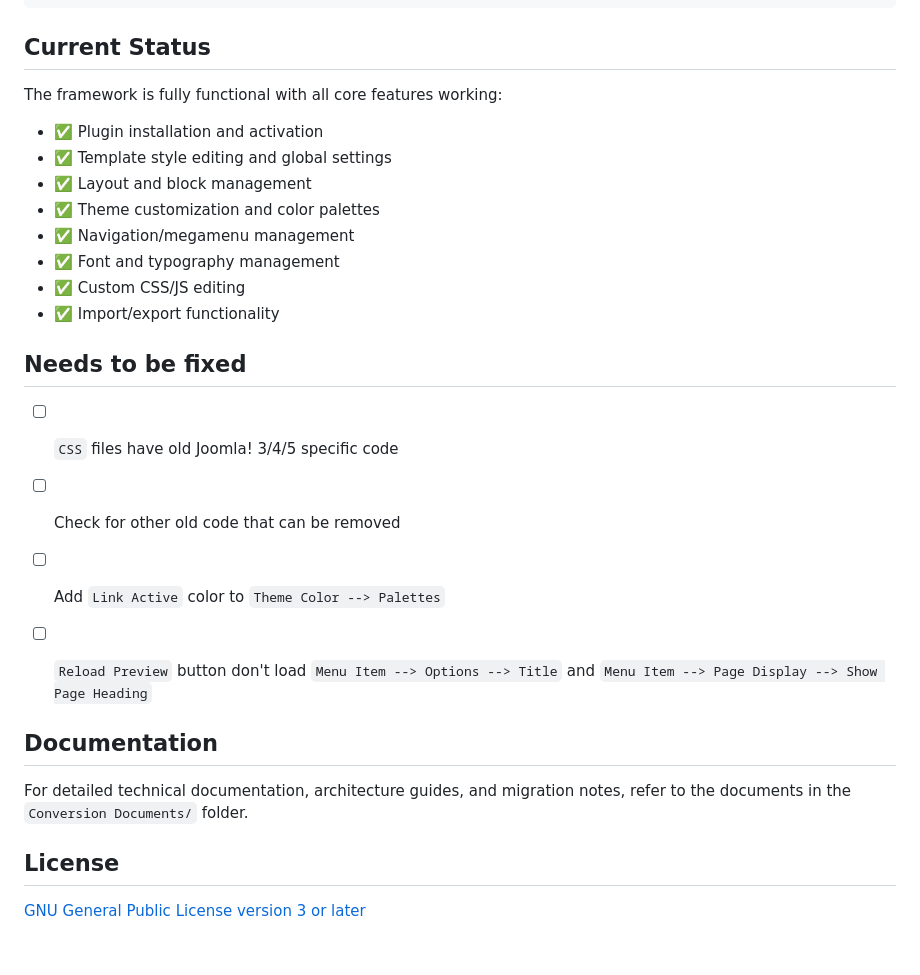
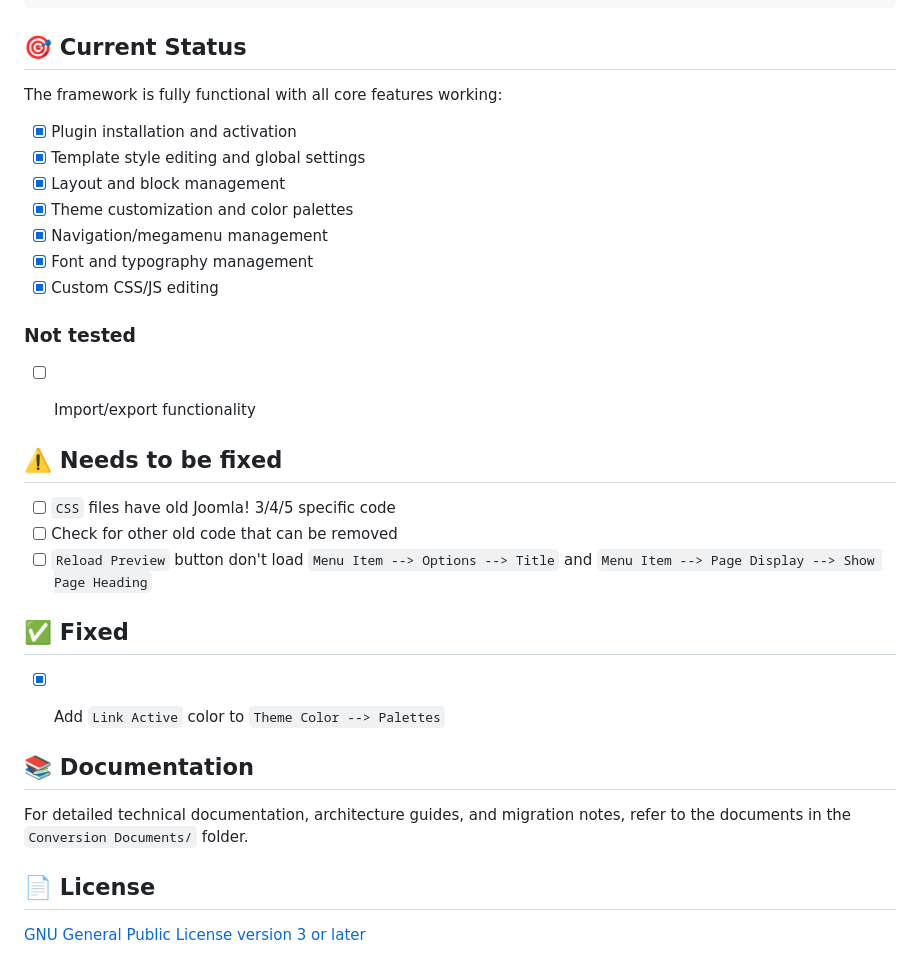
Before and after one commit to soderholmm/T6-Framework, a Markdown page: README.md, the part around one of its changes. Drawn GitHub-style.

Commit message:
doc: Updated README file -  Added donation and emojis - Some structure cleaning

````diff
--- a/README.md
+++ b/README.md
@@ -62,30 +69,35 @@ t6-framework/
     └── PHP_Code_Changes.md   # PHP version changes
 ```
 
-## Current Status
+## 🎯 Current Status
 
 The framework is fully functional with all core features working:
 
-- ✅ Plugin installation and activation
-- ✅ Template style editing and global settings
-- ✅ Layout and block management
-- ✅ Theme customization and color palettes
-- ✅ Navigation/megamenu management
-- ✅ Font and typography management
-- ✅ Custom CSS/JS editing
-- ✅ Import/export functionality
+- [X] Plugin installation and activation
+- [X] Template style editing and global settings
+- [X] Layout and block management
+- [X] Theme customization and color palettes
+- [X] Navigation/megamenu management
+- [X] Font and typography management
+- [X] Custom CSS/JS editing
+
+### Not tested
+- [ ] Import/export functionality
 
 
-## Needs to be fixed
+## ⚠️ Needs to be fixed
 - [ ] `CSS` files have old Joomla! 3/4/5 specific code
 - [ ] Check for other old code that can be removed
-- [ ] Add `Link Active` color to `Theme Color --> Palettes`
 - [ ] `Reload Preview` button don't load `Menu Item --> Options --> Title` and `Menu Item --> Page Display --> Show Page Heading`
 
+## ✅ Fixed
+- [X] Add `Link Active` color to `Theme Color --> Palettes`
 
-## Documentation
+
+## 📚 Documentation
 
 For detailed technical documentation, architecture guides, and migration notes, refer to the documents in the `Conversion Documents/` folder.
 
-## License
+
+## 📄 License
 [GNU General Public License version 3 or later](https://www.gnu.org/licenses/gpl-3.0.txt)
````
Also changed, not shown: other parts of README.md (+13 -6 lines).
